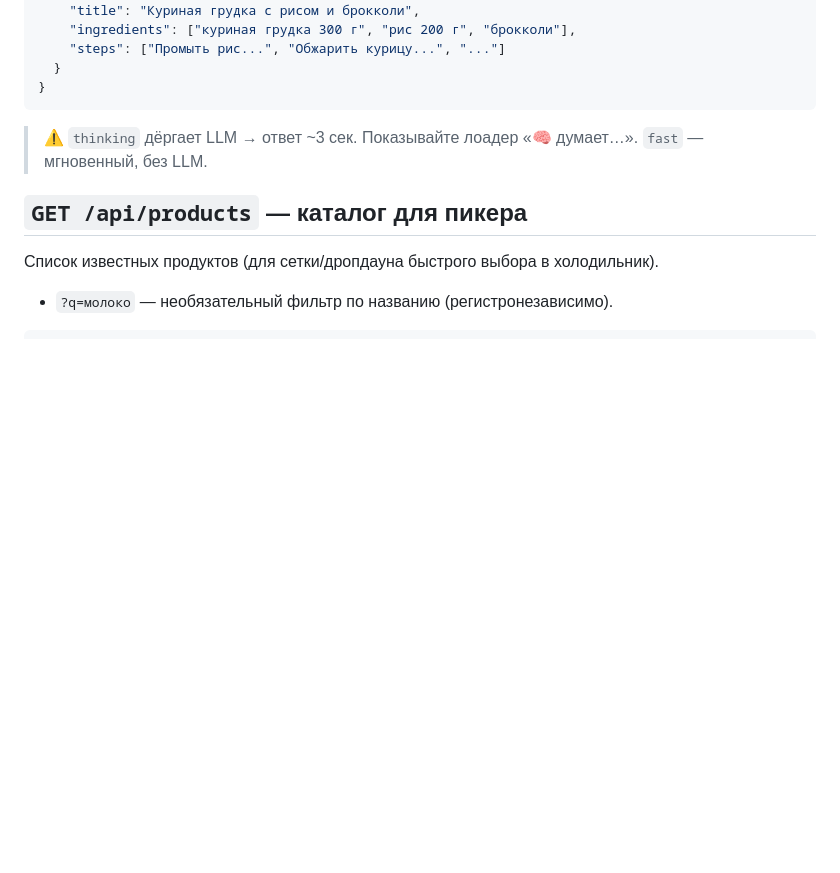
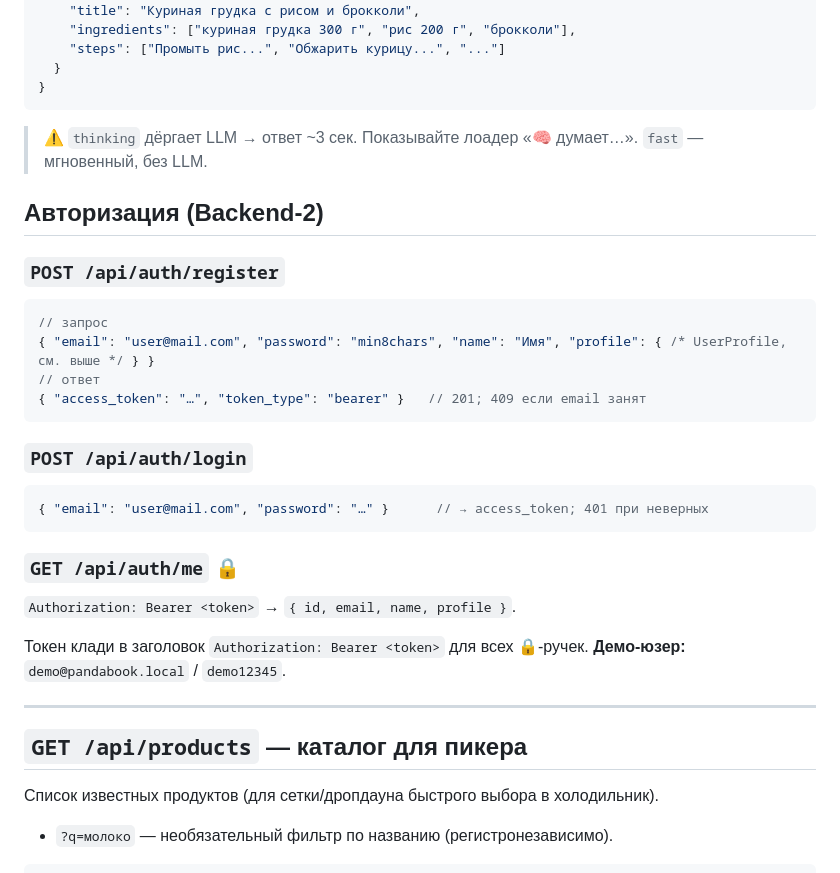
Before and after one commit to phaeton-oq/PandaBook, a Markdown page: docs/API.md, the part around the change. Rendered like a GitHub page; blank space fills up the shorter version.

Commit message:
docs: document auth endpoints (password) for frontend

````diff
--- a/docs/API.md
+++ b/docs/API.md
@@ -110,6 +110,27 @@
 > ⚠️ `thinking` дёргает LLM → ответ ~3 сек. Показывайте лоадер «🧠 думает…».
 > `fast` — мгновенный, без LLM.
 
+## Авторизация (Backend-2)
+
+### `POST /api/auth/register`
+```jsonc
+// запрос
+{ "email": "user@mail.com", "password": "min8chars", "name": "Имя", "profile": { /* UserProfile, см. выше */ } }
+// ответ
+{ "access_token": "…", "token_type": "bearer" }   // 201; 409 если email занят
+```
+### `POST /api/auth/login`
+```jsonc
+{ "email": "user@mail.com", "password": "…" }      // → access_token; 401 при неверных
+```
+### `GET /api/auth/me` 🔒
+`Authorization: Bearer <token>` → `{ id, email, name, profile }`.
+
+Токен клади в заголовок `Authorization: Bearer <token>` для всех 🔒-ручек.
+**Демо-юзер:** `demo@pandabook.local` / `demo12345`.
+
+---
+
 ## `GET /api/products` — каталог для пикера
 Список известных продуктов (для сетки/дропдауна быстрого выбора в холодильник).
 - `?q=молоко` — необязательный фильтр по названию (регистронезависимо).
````
